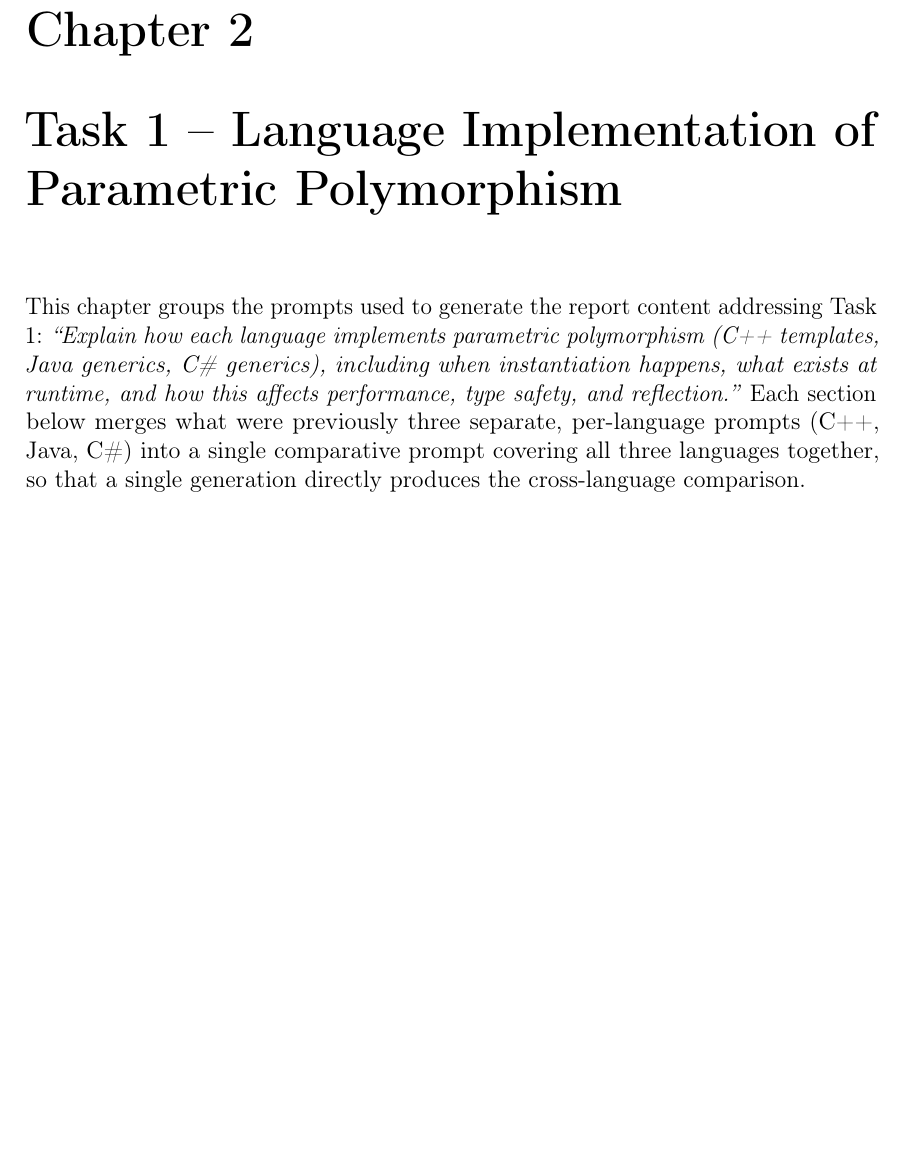
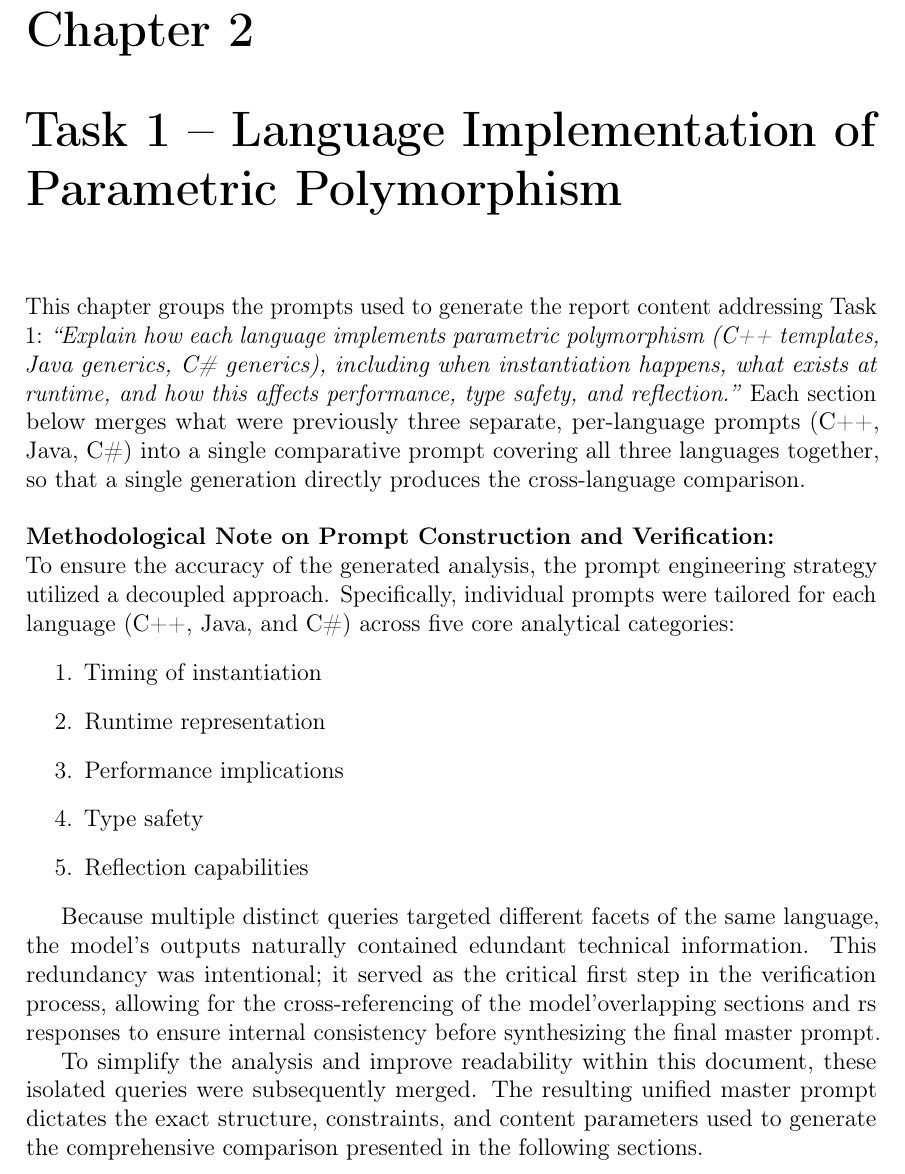
Before and after one commit to Elialeonardi02/Parametric-Polymorphism-in-Cpp-Java-and-CSharp.-Generics-vs.-Templates-and-Metaprogramming-Power, a LaTeX thesis (prompt.tex): part of page 11 of 42 before the commit and part of page 11 of 43 after it, cut so that both start at the same text, the shorter picture padded with empty space. Compiled offline with pdfLaTeX.

Commit message:
prompt and report uppdate

```diff
--- a/prompt.tex
+++ b/prompt.tex
@@ -334,6 +334,27 @@ were previously three separate, per-language prompts (C++, Java, C\#) into a
 single comparative prompt covering all three languages together, so that a
 single generation directly produces the cross-language comparison.
 
+\vspace{0.5cm}
+\noindent\textbf{Methodological Note on Prompt Construction and Verification:}\\
+To ensure the accuracy of the generated analysis, the prompt engineering strategy utilized a decoupled approach. Specifically,
+individual prompts were tailored for each language (C++, Java, and C\#) across five core analytical categories:
+\begin{enumerate}
+    \item Timing of instantiation
+    \item Runtime representation
+    \item Performance implications
+    \item Type safety
+    \item Reflection capabilities
+\end{enumerate}
+
+Because multiple distinct queries targeted different facets of the same language, the model's outputs naturally contained
+edundant technical information. This redundancy was intentional; it served as the critical first step in the verification
+process, allowing for the cross-referencing of the model'overlapping sections and rs responses
+to ensure internal consistency before synthesizing the final master prompt.
+
+To simplify the analysis and improve readability within this document, these isolated queries were subsequently merged.
+The resulting unified master prompt dictates the exact structure,
+constraints, and content parameters used to
+generate the comprehensive comparison presented in the following sections.
 % =====================================================================
 \section{Prompt 1: Overview of Parametric Polymorphism}
 % =====================================================================
```
Also changed, not shown: report.tex (+2 -2 lines), prompt.pdf, report.pdf.
